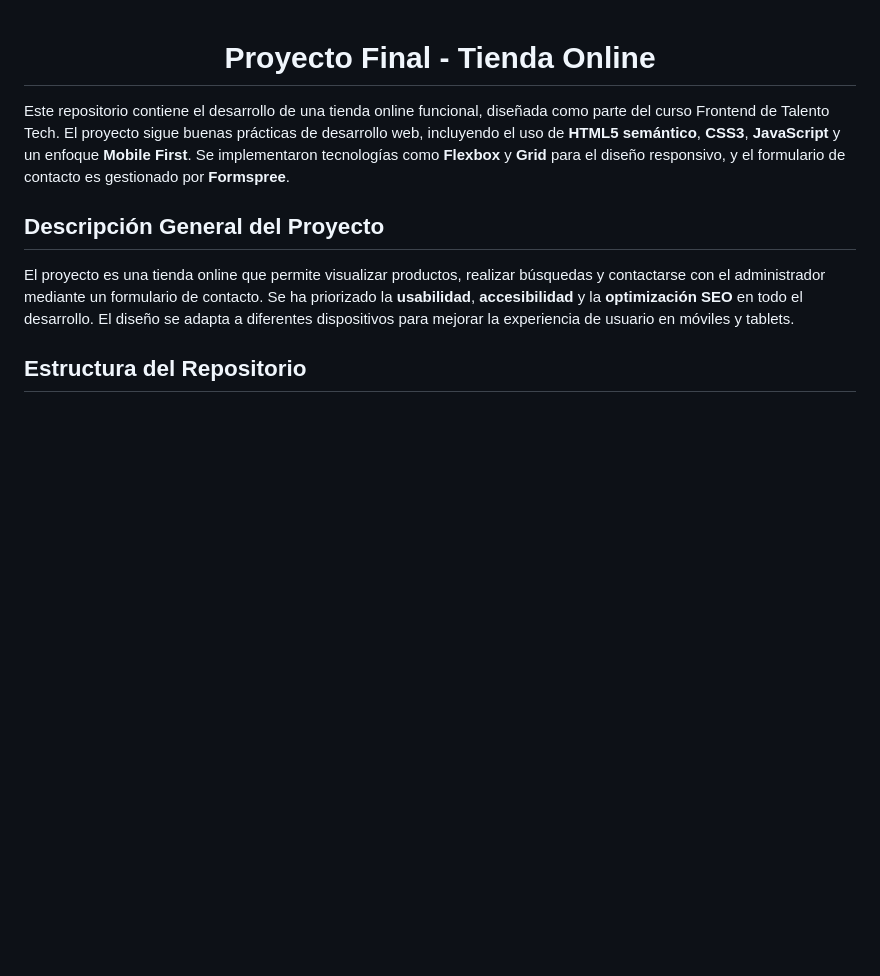
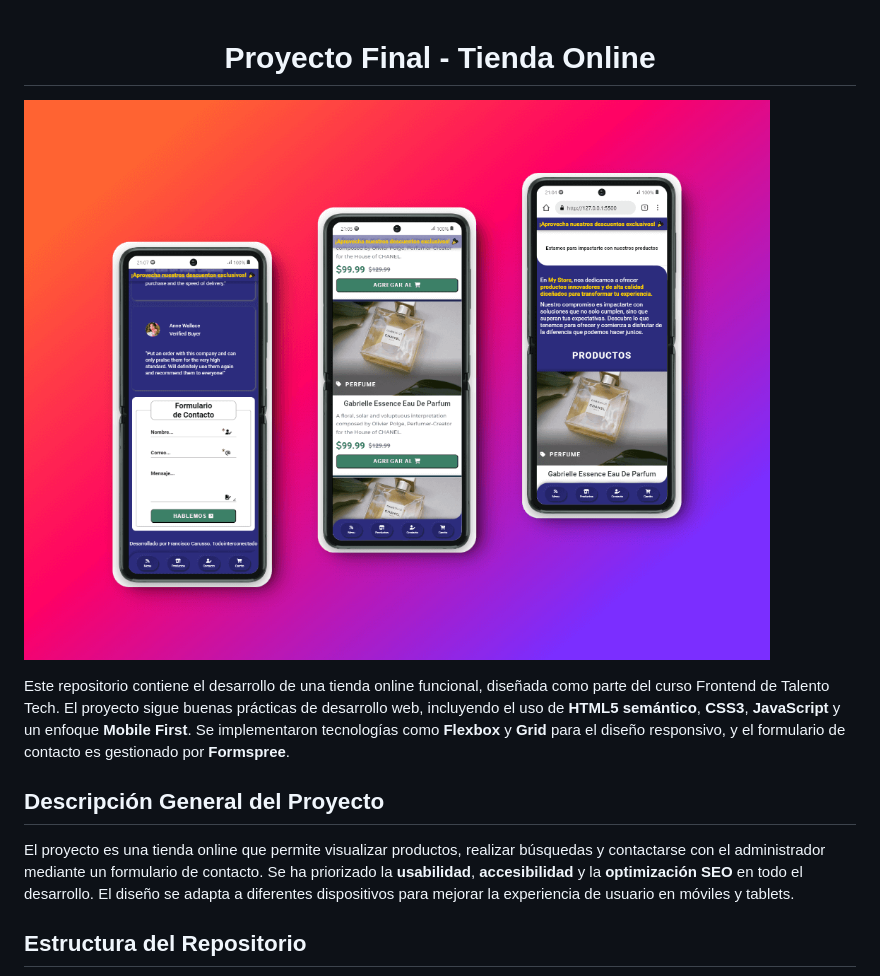
Before and after one commit to Todointerconectado/MyStore, a Markdown page: README.md, the part around the change. Rendered like a GitHub page; pictures changed too: assets/images/mockup.png (added); blank space fills up the shorter version.

Commit message:
docs(.md): :memo: se agregó mockup

```diff
--- a/README.md
+++ b/README.md
@@ -1,4 +1,6 @@
 # <div align="center"> Proyecto Final - Tienda Online </div>
+
+![Mockup](./assets/images/mockup.png)
 
 Este repositorio contiene el desarrollo de una tienda online funcional, diseñada como parte del curso Frontend de Talento Tech. El proyecto sigue buenas prácticas de desarrollo web, incluyendo el uso de **HTML5 semántico**, **CSS3**, **JavaScript** y un enfoque **Mobile First**. Se implementaron tecnologías como **Flexbox** y **Grid** para el diseño responsivo, y el formulario de contacto es gestionado por **Formspree**.
 
```
Also changed, not shown: 2 other files.
